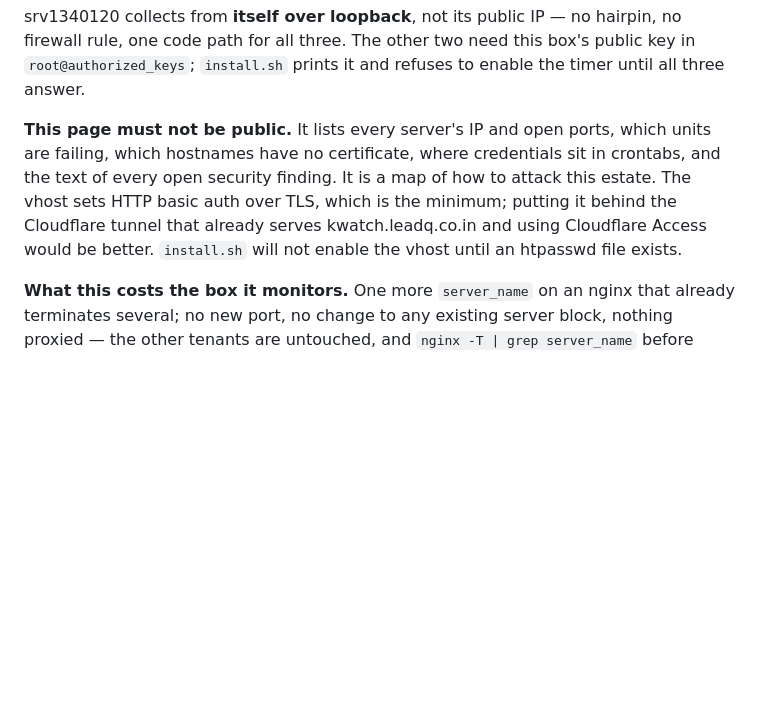
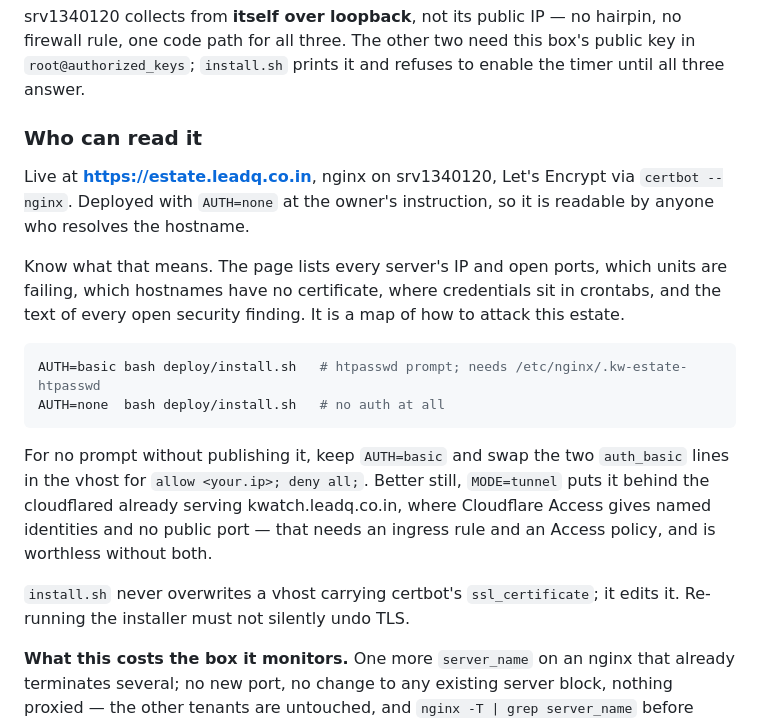
Before and after one commit to it6-ash/master, a Markdown page: README.md, the part around the change. Rendered like a GitHub page; blank space fills up the shorter version.

Commit message:
Record where it actually runs
estate.leadq.co.in, nginx on srv1340120, Let's Encrypt, AUTH=none at the
owner's instruction. The README said basic auth was the floor and the tunnel
was the default; neither is what is deployed, and a README that describes a
different system is worse than none.

Co-Authored-By: Claude Opus 5 <noreply@anthropic.com>

````diff
--- a/README.md
+++ b/README.md
@@ -60,13 +60,30 @@ hairpin, no firewall rule, one code path for all three. The other two need this
 box's public key in `root@authorized_keys`; `install.sh` prints it and refuses
 to enable the timer until all three answer.
 
-**This page must not be public.** It lists every server's IP and open ports,
-which units are failing, which hostnames have no certificate, where credentials
-sit in crontabs, and the text of every open security finding. It is a map of
-how to attack this estate. The vhost sets HTTP basic auth over TLS, which is the
-minimum; putting it behind the Cloudflare tunnel that already serves
-kwatch.leadq.co.in and using Cloudflare Access would be better. `install.sh`
-will not enable the vhost until an htpasswd file exists.
+### Who can read it
+
+Live at **https://estate.leadq.co.in**, nginx on srv1340120, Let's Encrypt via
+`certbot --nginx`. Deployed with `AUTH=none` at the owner's instruction, so it
+is readable by anyone who resolves the hostname.
+
+Know what that means. The page lists every server's IP and open ports, which
+units are failing, which hostnames have no certificate, where credentials sit
+in crontabs, and the text of every open security finding. It is a map of how to
+attack this estate.
+
+```bash
+AUTH=basic bash deploy/install.sh   # htpasswd prompt; needs /etc/nginx/.kw-estate-htpasswd
+AUTH=none  bash deploy/install.sh   # no auth at all
+```
+
+For no prompt without publishing it, keep `AUTH=basic` and swap the two
+`auth_basic` lines in the vhost for `allow <your.ip>; deny all;`. Better still,
+`MODE=tunnel` puts it behind the cloudflared already serving kwatch.leadq.co.in,
+where Cloudflare Access gives named identities and no public port — that needs
+an ingress rule and an Access policy, and is worthless without both.
+
+`install.sh` never overwrites a vhost carrying certbot's `ssl_certificate`; it
+edits it. Re-running the installer must not silently undo TLS.
 
 **What this costs the box it monitors.** One more `server_name` on an nginx that
 already terminates several; no new port, no change to any existing server block,
````
